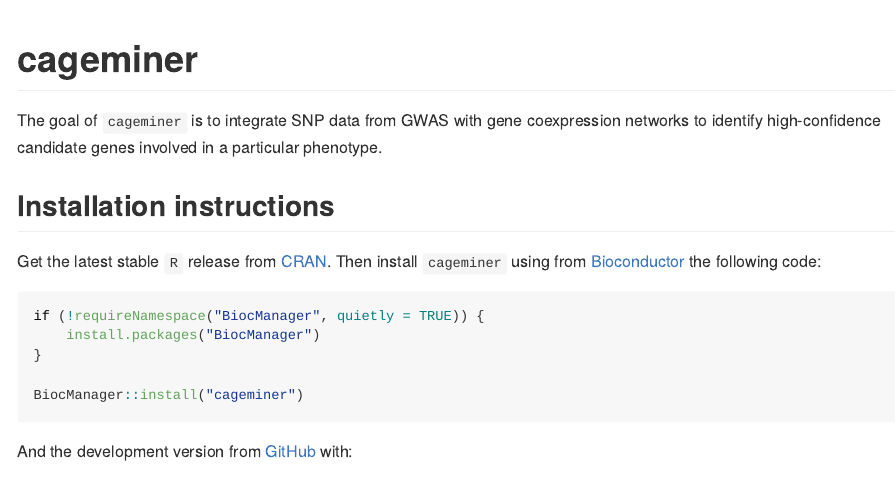
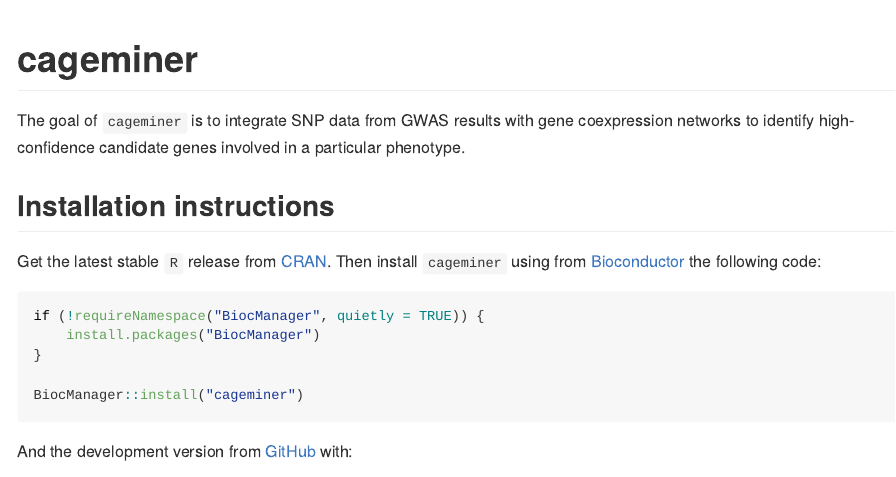
Before and after one commit to almeidasilvaf/cageminer, an R Markdown document (README.Rmd): the page in a window 1100 px wide, from its top. The pictures show the output file README.md that the author committed with the source, drawn offline in the style of GitHub; badge pictures from the web are left out.

Commit message:
Pushing knitted README

```diff
--- a/README.Rmd
+++ b/README.Rmd
@@ -19,7 +19,7 @@
 [![Lifecycle: experimental](https://img.shields.io/badge/lifecycle-experimental-orange.svg)](https://lifecycle.r-lib.org/articles/stages.html#experimental)
 <!-- badges: end -->
 
-The goal of `cageminer` is to integrate SNP data from GWAS with gene coexpression networks to identify high-confidence candidate genes involved in a particular phenotype.
+The goal of `cageminer` is to integrate SNP data from GWAS results with gene coexpression networks to identify high-confidence candidate genes involved in a particular phenotype.
 
 ## Installation instructions
 
```
Also changed, not shown: README.md.
